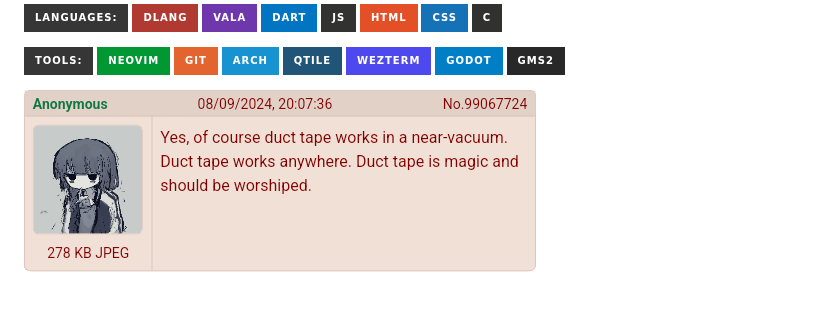
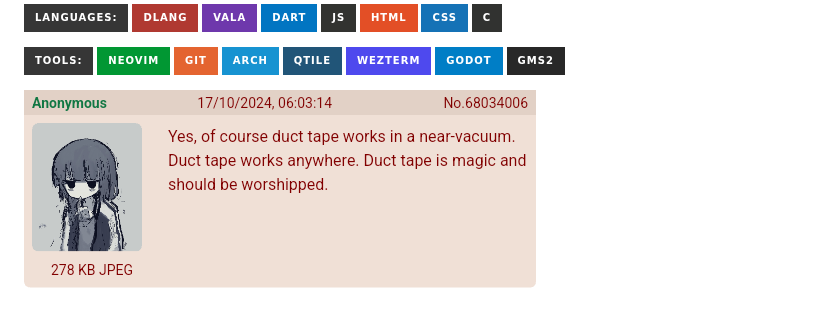
Before and after one commit to al1-ce/al1-ce, a Markdown page: README.md, the part around the change. Rendered like a GitHub page; badges without logos.

```diff
--- a/README.md
+++ b/README.md
@@ -40,4 +40,4 @@
   [![](https://img.shields.io/static/v1?label=%20&message=GMS2&color=282828&style=for-the-badge&logo=gamemaker&logoColor=white)](https://github.com/orgs/aartificial-dev/repositories?q=-gm)
 </div>
 
-![](https://raw.githubusercontent.com/al1-ce/al1-ce/master/greentext.png)
+![](https://raw.githubusercontent.com/al1-ce/al1-ce/master/greentext-2024-10-17T03_04_31.678Z.png)
```
